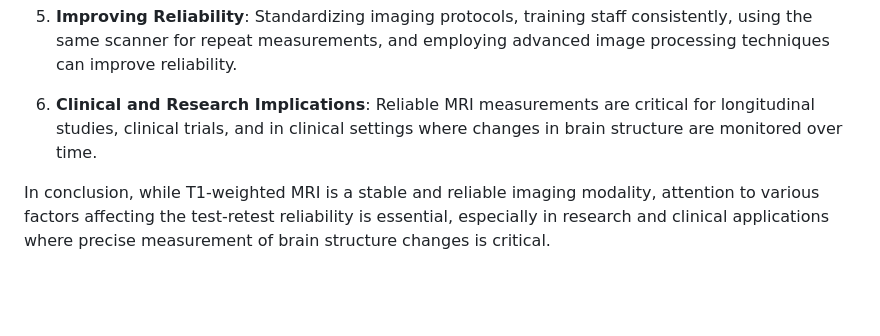
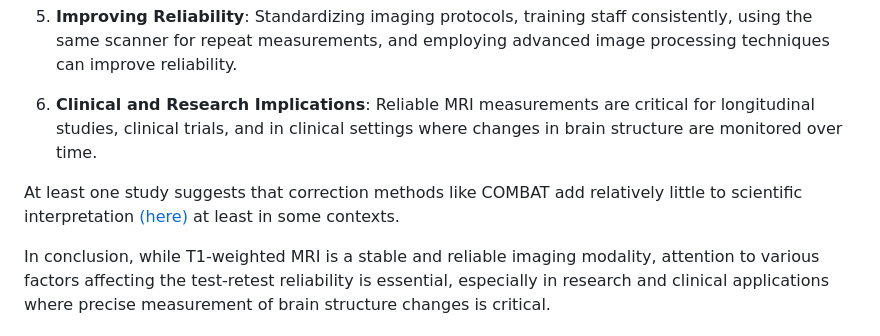
Before and after one commit to stnava/antspymm_reproducibility, a Markdown page: README.md, the part around the change. Drawn GitHub-style; blank space fills up the shorter version.

```diff
--- a/README.md
+++ b/README.md
@@ -28,4 +28,6 @@ Test-retest reliability in structural MRI measurements, particularly in T1-weigh
 
 6. **Clinical and Research Implications**: Reliable MRI measurements are critical for longitudinal studies, clinical trials, and in clinical settings where changes in brain structure are monitored over time.
 
+At least one study suggests that correction methods like COMBAT add relatively little  to scientific interpretation [(here)](https://www.frontiersin.org/articles/10.3389/fneur.2022.826564/full) at least in some contexts.
+
 In conclusion, while T1-weighted MRI is a stable and reliable imaging modality, attention to various factors affecting the test-retest reliability is essential, especially in research and clinical applications where precise measurement of brain structure changes is critical.
```
